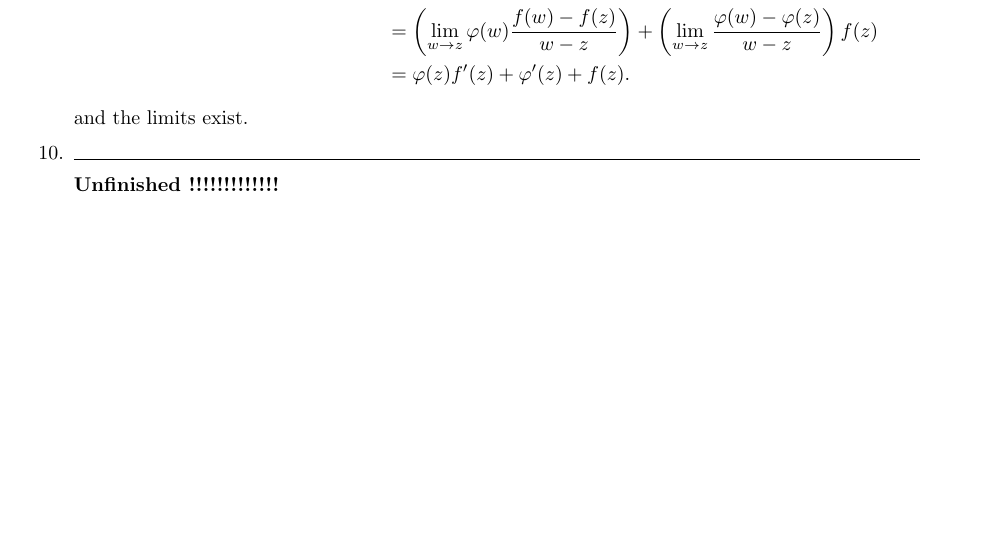
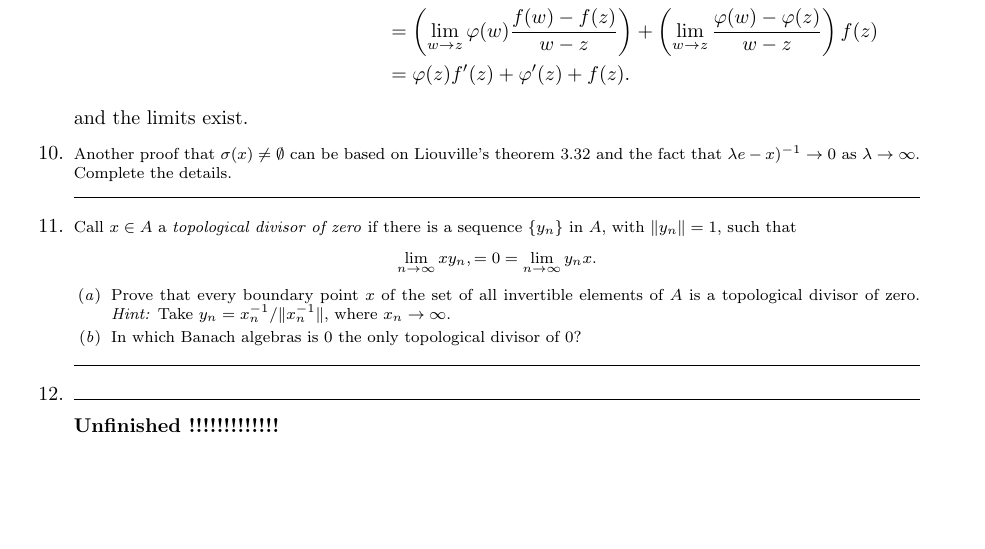
Before and after one commit to yotam-medini/mymath, a LaTeX thesis (rudin/fa/rudinfa-letter.tex, which reads rudin/fa/rudinfa10.tex): part of page 101 of 114, cut so that both start at the same text. Compiled offline with pdfLaTeX.

Commit message:
entered: exercises 10.10, 10.11

```diff
--- a/rudin/fa/rudinfa10.tex
+++ b/rudin/fa/rudinfa10.tex
@@ -512,6 +512,33 @@ Using the continuity of multiplication with scalar
 \end{align*}
 and the limits exist.
 
+%%%%%%% 10
+\begin{excopy}
+Another proof that \(\sigma(x) \neq \emptyset\)
+  can be based on Liouville’s theorem~3.32 and the
+fact that \(\lambda e - x)^{-1} \to 0\) as \(\lambda \to \infty\).
+  Complete the details.
+\end{excopy}
+
+%%%%%%% 11
+\begin{excopy}
+Call \(x \in A\) a \emph{topological divisor of zero}
+if there is a sequence \(\{y_n\}\) in $A$, with
+\(\|y_n\| = 1\), such that
+\begin{equation*}
+\lim_{n\to\infty} xy_n, = 0 = \lim_{n\to\infty} y_nx.
+\end{equation*}
+\begin{itemize}
+\itemch{a}
+Prove that every boundary point $x$
+  of the set of all invertible elements of $A$ is
+a topological divisor of zero.
+  \emph{Hint:} Take \(y_n = x_n^{-1} /\|x_n^{-1}\|\), where \(x_n \to \infty\).
+\itemch{b}
+In which Banach algebras is $0$ the only topological divisor of $0$?
+\end{itemize}
+\end{excopy}
+
 %%%%%%% nn
 \begin{excopy}
 \end{excopy}
```
